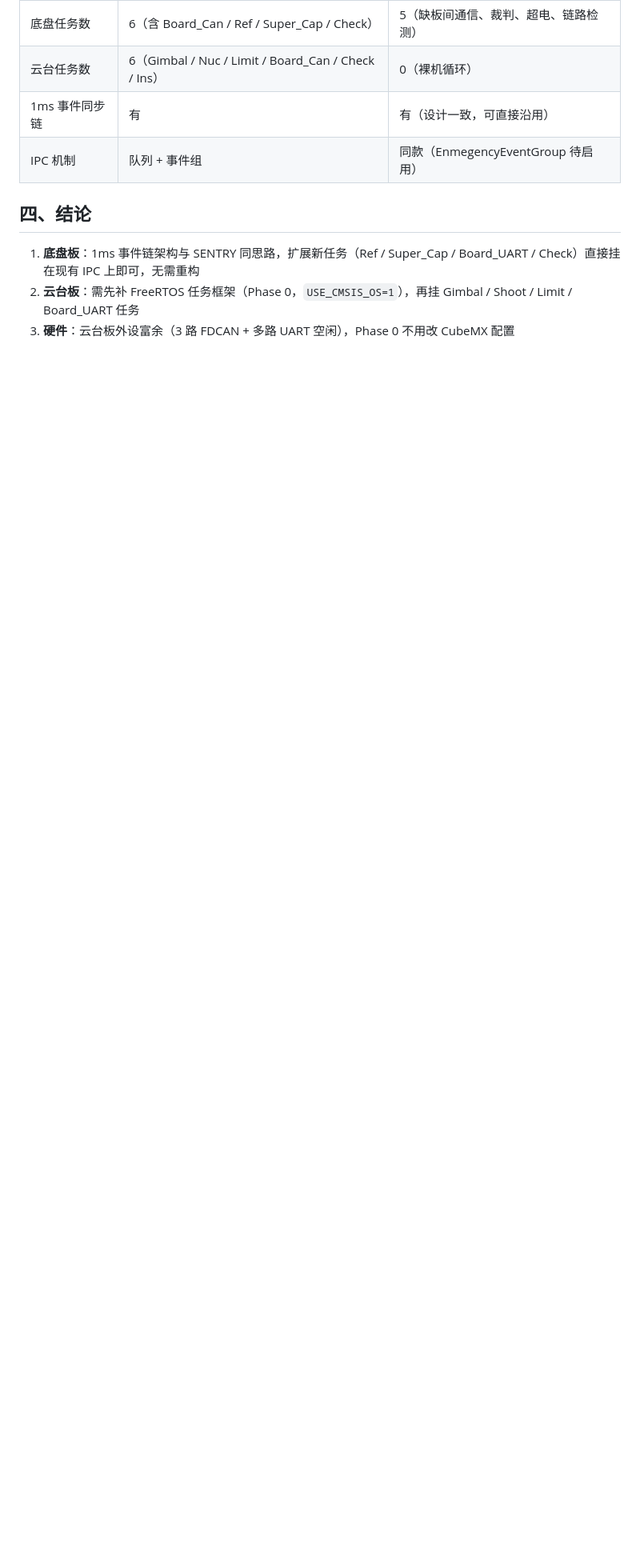
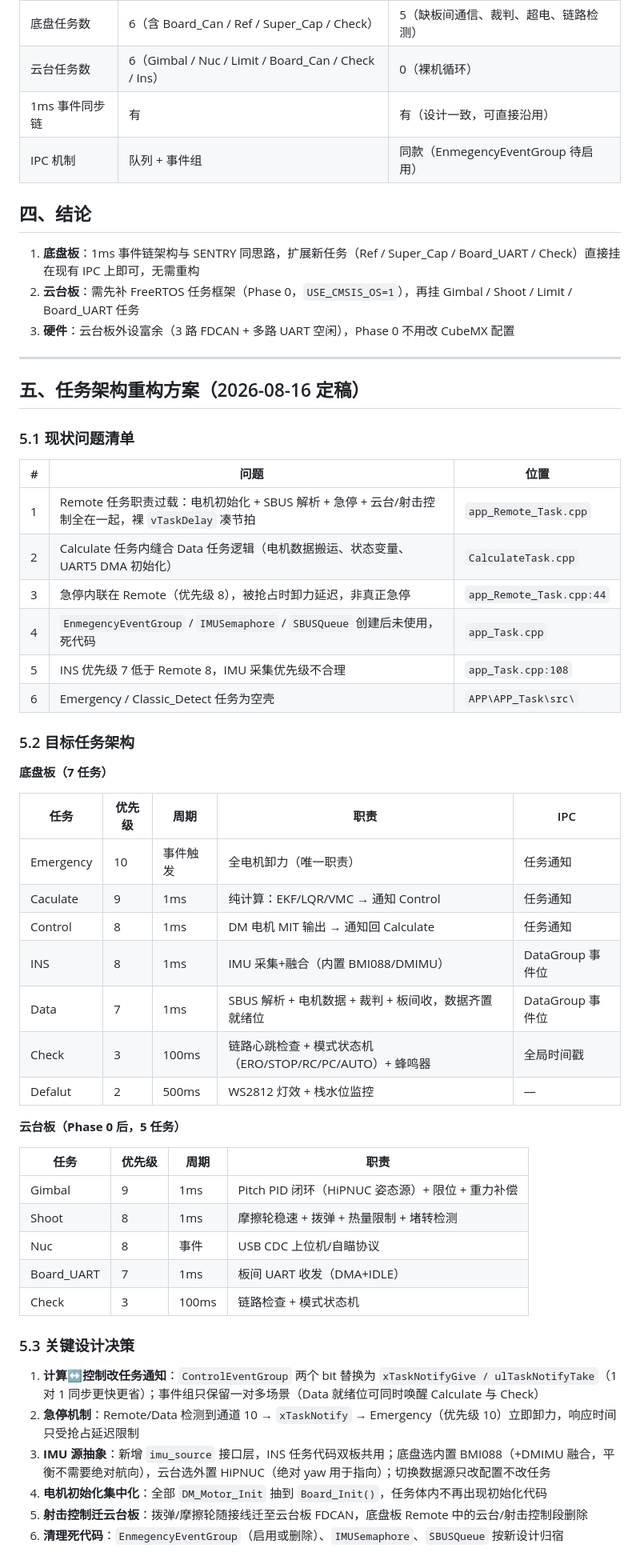
Before and after one commit to 52Violet1314/RoboMaster_WheelLeg_Infantory, a Markdown page: ARCHITECTURE.md, the part around one of its changes. Shown at 80% size. Drawn GitHub-style; blank space fills up the shorter version.

Commit message:
新增架构梳理、需求表与README更新；ARCHITECTURE补充任务重构方案

```diff
--- a/ARCHITECTURE.md
+++ b/ARCHITECTURE.md
@@ -105,3 +105,52 @@ CDC_Receive_HS 回调 ── 上位机命令帧解包（帧头+CRC16 校验）
 1. **底盘板**：1ms 事件链架构与 SENTRY 同思路，扩展新任务（Ref / Super_Cap / Board_UART / Check）直接挂在现有 IPC 上即可，无需重构
 2. **云台板**：需先补 FreeRTOS 任务框架（Phase 0，`USE_CMSIS_OS=1`），再挂 Gimbal / Shoot / Limit / Board_UART 任务
 3. **硬件**：云台板外设富余（3 路 FDCAN + 多路 UART 空闲），Phase 0 不用改 CubeMX 配置
+
+---
+
+## 五、任务架构重构方案（2026-08-16 定稿）
+
+### 5.1 现状问题清单
+
+| # | 问题 | 位置 |
+|---|---|---|
+| 1 | Remote 任务职责过载：电机初始化 + SBUS 解析 + 急停 + 云台/射击控制全在一起，裸 `vTaskDelay` 凑节拍 | `app_Remote_Task.cpp` |
+| 2 | Calculate 任务内缝合 Data 任务逻辑（电机数据搬运、状态变量、UART5 DMA 初始化） | `CalculateTask.cpp` |
+| 3 | 急停内联在 Remote（优先级 8），被抢占时卸力延迟，非真正急停 | `app_Remote_Task.cpp:44` |
+| 4 | `EnmegencyEventGroup` / `IMUSemaphore` / `SBUSQueue` 创建后未使用，死代码 | `app_Task.cpp` |
+| 5 | INS 优先级 7 低于 Remote 8，IMU 采集优先级不合理 | `app_Task.cpp:108` |
+| 6 | Emergency / Classic_Detect 任务为空壳 | `APP\APP_Task\src\` |
+
+### 5.2 目标任务架构
+
+**底盘板（7 任务）**
+
+| 任务 | 优先级 | 周期 | 职责 | IPC |
+|---|---|---|---|---|
+| Emergency | 10 | 事件触发 | 全电机卸力（唯一职责） | 任务通知 |
+| Caculate | 9 | 1ms | 纯计算：EKF/LQR/VMC → 通知 Control | 任务通知 |
+| Control | 8 | 1ms | DM 电机 MIT 输出 → 通知回 Calculate | 任务通知 |
+| INS | 8 | 1ms | IMU 采集+融合（内置 BMI088/DMIMU） | DataGroup 事件位 |
+| Data | 7 | 1ms | SBUS 解析 + 电机数据 + 裁判 + 板间收，数据齐置就绪位 | DataGroup 事件位 |
+| Check | 3 | 100ms | 链路心跳检查 + 模式状态机（ERO/STOP/RC/PC/AUTO）+ 蜂鸣器 | 全局时间戳 |
+| Defalut | 2 | 500ms | WS2812 灯效 + 栈水位监控 | — |
+
+**云台板（Phase 0 后，5 任务）**
+
+| 任务 | 优先级 | 周期 | 职责 |
+|---|---|---|---|
+| Gimbal | 9 | 1ms | Pitch PID 闭环（HiPNUC 姿态源）+ 限位 + 重力补偿 |
+| Shoot | 8 | 1ms | 摩擦轮稳速 + 拨弹 + 热量限制 + 堵转检测 |
+| Nuc | 8 | 事件 | USB CDC 上位机/自瞄协议 |
+| Board_UART | 7 | 1ms | 板间 UART 收发（DMA+IDLE） |
+| Check | 3 | 100ms | 链路检查 + 模式状态机 |
+
+### 5.3 关键设计决策
+
+1. **计算↔控制改任务通知**：`ControlEventGroup` 两个 bit 替换为 `xTaskNotifyGive / ulTaskNotifyTake`（1 对 1 同步更快更省）；事件组只保留一对多场景（Data 就绪位可同时唤醒 Calculate 与 Check）
+2. **急停机制**：Remote/Data 检测到通道 10 → `xTaskNotify` → Emergency（优先级 10）立即卸力，响应时间只受抢占延迟限制
+3. **IMU 源抽象**：新增 `imu_source` 接口层，INS 任务代码双板共用；底盘选内置 BMI088（+DMIMU 融合，平衡不需要绝对航向），云台选外置 HiPNUC（绝对 yaw 用于指向）；切换数据源只改配置不改任务
+4. **电机初始化集中化**：全部 `DM_Motor_Init` 抽到 `Board_Init()`，任务体内不再出现初始化代码
+5. **射击控制迁云台板**：拨弹/摩擦轮随接线迁至云台板 FDCAN，底盘板 Remote 中的云台/射击控制段删除
+6. **清理死代码**：`EnmegencyEventGroup`（启用或删除）、`IMUSemaphore`、`SBUSQueue` 按新设计归宿
+
```
Also changed, not shown: other parts of ARCHITECTURE.md (+12 -0 lines).
